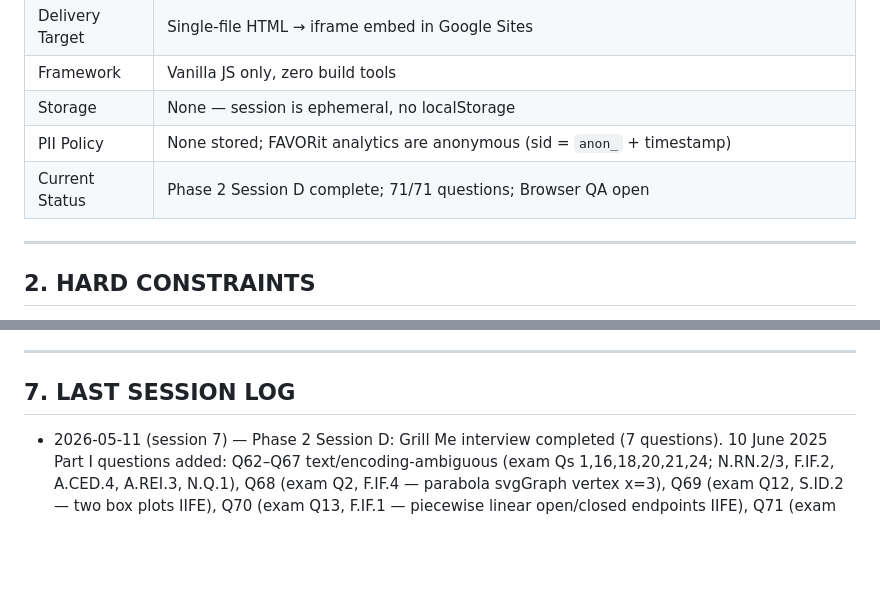
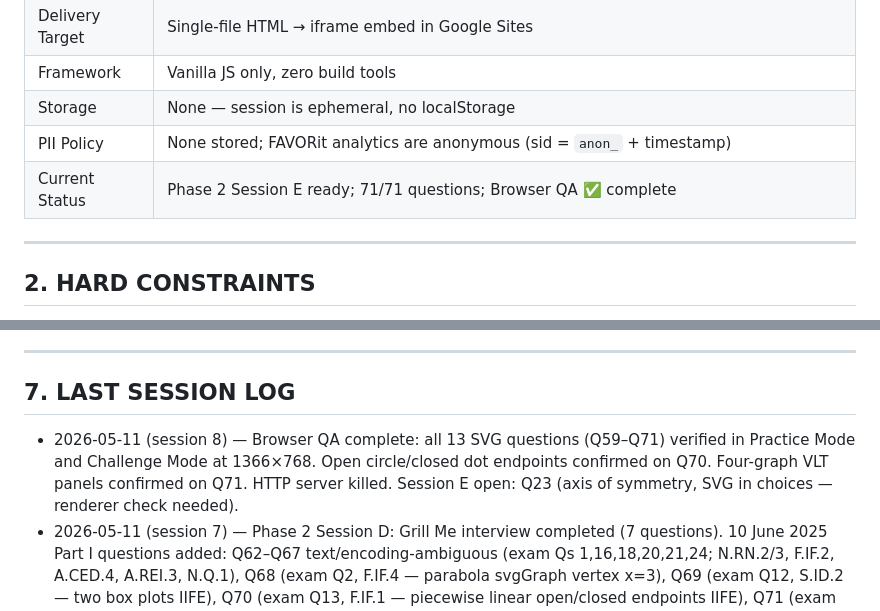
Before and after one commit to dariusjfavors-eng/mrfavors-lock-in, a Markdown page: CONTEXT.md, 2 parts joined by grey strips. GitHub-like rendering; blank space fills up the shorter version.

Commit message:
close session 8: Browser QA complete for Q59–Q71 SVG questions
All 13 SVG questions verified in Practice and Challenge modes at 1366×768.
Q59–Q61 (Jan 2026) and Q68–Q71 (June 2025) confirmed green. Session E open.

Co-Authored-By: Claude Sonnet 4.6 <noreply@anthropic.com>

```diff
--- a/CONTEXT.md
+++ b/CONTEXT.md
@@ -18,7 +18,7 @@ Standard: A.REI, F.IF, F.LE, A.APR, A.SSE, A.CED, S.ID, F.BF | Folder: `games/re
 | Framework | Vanilla JS only, zero build tools |
 | Storage | None — session is ephemeral, no localStorage |
 | PII Policy | None stored; FAVORit analytics are anonymous (sid = `anon_` + timestamp) |
-| Current Status | Phase 2 Session D complete; 71/71 questions; Browser QA open |
+| Current Status | Phase 2 Session E ready; 71/71 questions; Browser QA ✅ complete |
 
 ---
 
@@ -146,6 +146,7 @@ No star field, no orbs, no gradients, no texture. This is an intentional DESIGN_
 
 ## 7. LAST SESSION LOG
 
+- 2026-05-11 (session 8) — Browser QA complete: all 13 SVG questions (Q59–Q71) verified in Practice Mode and Challenge Mode at 1366×768. Open circle/closed dot endpoints confirmed on Q70. Four-graph VLT panels confirmed on Q71. HTTP server killed. Session E open: Q23 (axis of symmetry, SVG in choices — renderer check needed).
 - 2026-05-11 (session 7) — Phase 2 Session D: Grill Me interview completed (7 questions). 10 June 2025 Part I questions added: Q62–Q67 text/encoding-ambiguous (exam Qs 1,16,18,20,21,24; N.RN.2/3, F.IF.2, A.CED.4, A.REI.3, N.Q.1), Q68 (exam Q2, F.IF.4 — parabola svgGraph vertex x=3), Q69 (exam Q12, S.ID.2 — two box plots IIFE), Q70 (exam Q13, F.IF.1 — piecewise linear open/closed endpoints IIFE), Q71 (exam Q19, F.IF.1 — 4-graph VLT IIFE). Answers verified against official scoring key. 71/71 pass. Q23 deferred (SVG in choices — renderer check required). Browser QA at 1366×768 still open.
 - 2026-05-11 (session 6) — Phase 2 Session C: Full audit of Q38–Q56 against actual Jan 2026 exam PDF; all corrected (Session B had fabricated content). Added Q57 (Jan Q5, N.RN.3), Q58 (Jan Q17, A.REI.4), Q59 (Jan Q1, F.IF.4 — parabola SVG via `svgGraph()`), Q60 (Jan Q7, F.IF.1 — 4-graph IIFE SVG), Q61 (Jan Q11, A.REI.3 — 4-number-line IIFE SVG). Q46 choices use `svgTable()` for 4 exponential decay tables. Q55 stem corrected to standard→vertex form direction. 61/61 pass.
 - 2026-05-10 (session 5) — Phase 2 Session B: 19 January 2026 Part I questions added verbatim (Q38–Q56). Q50/Q53 use `svgTable()` in stem. 56/56 pass.
```
Also changed, not shown: TASKS.md (+1 -2 lines).
